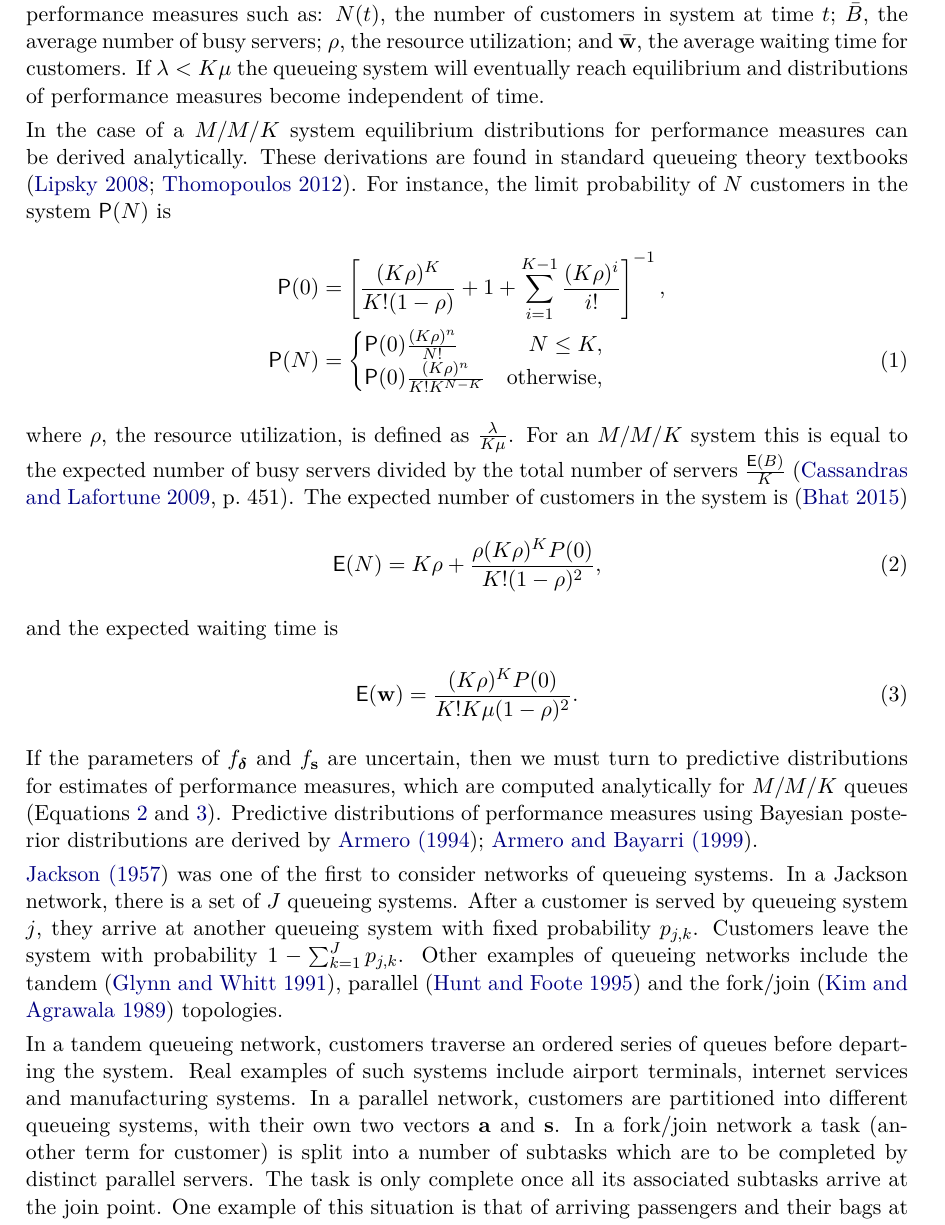
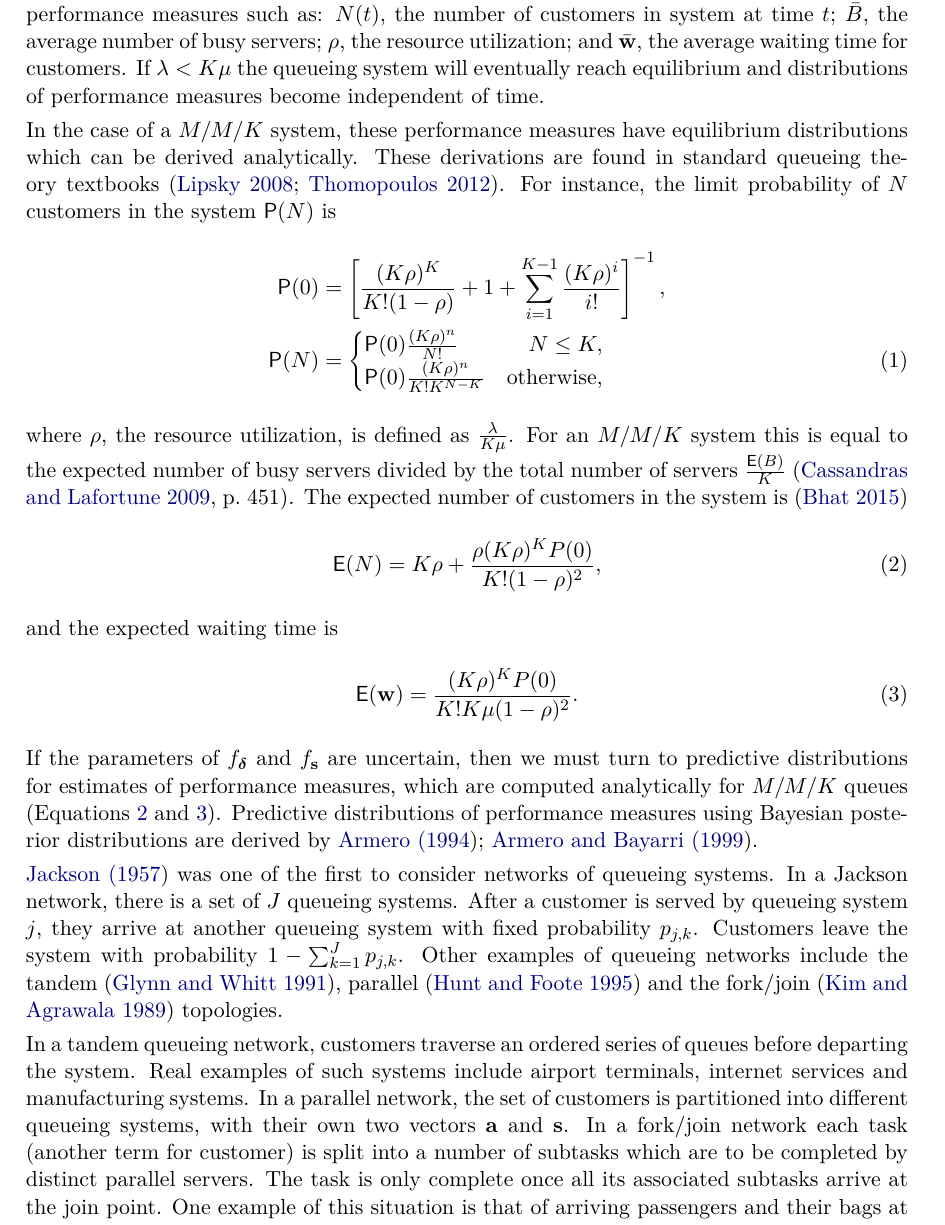
Before and after one commit to AnthonyEbert/Computationally-efficient-simulation-of-queues_queuecomputer, a LaTeX document (paper.tex): part of page 5 of 29, cut so that both start at the same text. The pictures show the PDF file paper.pdf that the author committed with the source.

Commit message:
Improve understanding of some sentences and remove rpy2 from requirements

```diff
--- a/paper.tex
+++ b/paper.tex
@@ -267,11 +267,10 @@ average waiting time for customers. If $\lambda < K \mu$ the queueing
 system will eventually reach equilibrium and distributions of
 performance measures become independent of time.
 
-In the case of a $M/M/K$ system equilibrium distributions for
-performance measures can be derived analytically. These derivations are
-found in standard queueing theory textbooks \citep{lipsky2008queueing,
-  thomopoulos2012fundamentals}. For instance, the limit probability of
-$N$ customers in the system $\Prob(N)$ is
+In the case of a $M/M/K$ system, these performance measures have
+equilibrium distributions which can be derived analytically. These derivations are
+found in standard queueing theory textbooks \citep{lipsky2008queueing,thomopoulos2012fundamentals}.
+For instance, the limit probability of $N$ customers in the system $\Prob(N)$ is
 %
 \begin{align}
 \Prob(0) &= \left[\frac{ (K \rho)^K}{K! (1 - \rho)} + 1 + \sum_{i=1}^{K-1} \frac{(K \rho)^i}{i!}   \right]^{-1}, \nonumber \\
@@ -311,9 +310,9 @@ distributions are derived by \citet{armero1994bayesian,
 In a tandem queueing network, customers traverse an ordered series of
 queues before departing the system. Real examples of such systems
 include airport terminals, internet services and manufacturing
-systems. In a parallel network, customers are partitioned into
+systems. In a parallel network, the set of customers is partitioned into
 different queueing systems, with their own two vectors $\mathbf{a}$ and $\mathbf{s}$.
-In a fork/join network a task (another term for customer) is split into
+In a fork/join network each task (another term for customer) is split into
 a number of subtasks which are to be completed by distinct parallel
 servers. The task is only complete once all its associated subtasks arrive
 at the join point. One example of this situation is that of arriving passengers
```
Also changed, not shown: Code/README.md, jss3041.pdf (deleted), paper.pdf.
